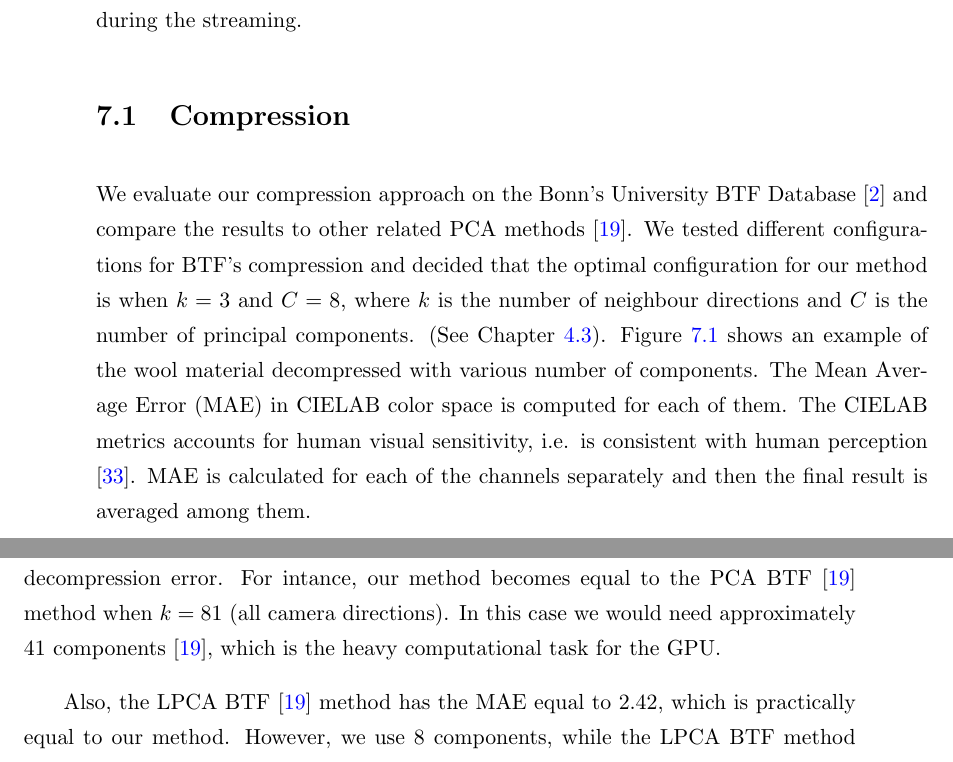
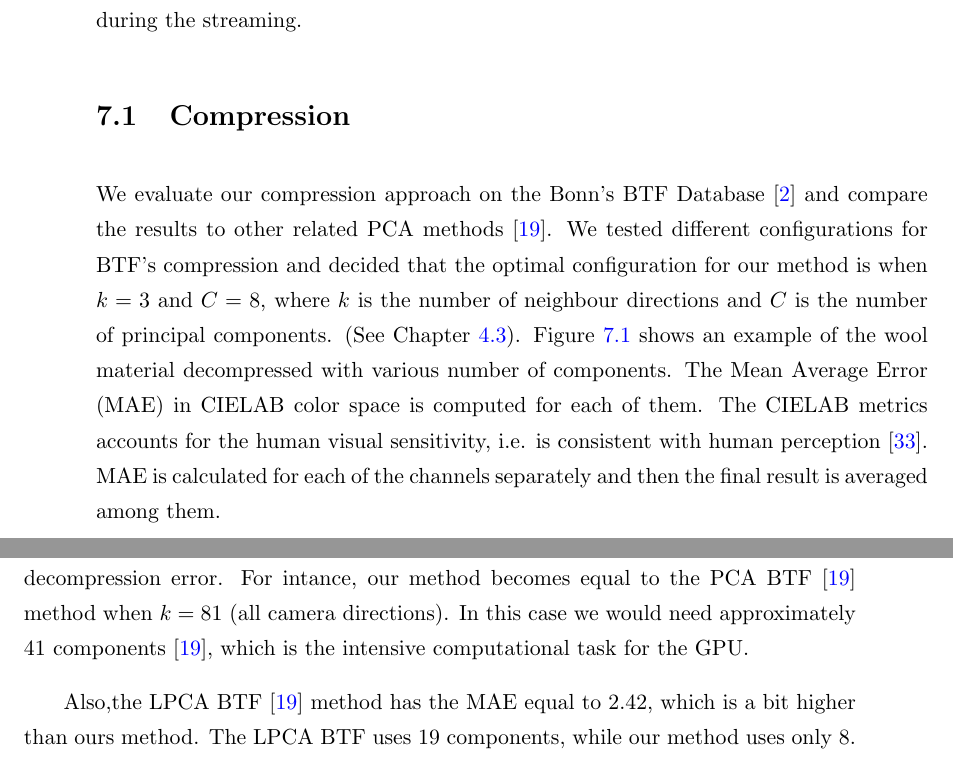
Before and after one commit to sotnychenko/xml3d-btf, a LaTeX thesis (thesis/Thesis.tex, which reads thesis/chapters/evaluation.tex): two parts of pages 55 and 56 of 64, joined at a grey line, cut so that both start at the same text. Compiled offline with pdfLaTeX.

Commit message:
added substion to the evaluation chapter

```diff
--- a/thesis/chapters/evaluation.tex
+++ b/thesis/chapters/evaluation.tex
@@ -8,10 +8,10 @@ In this chapter we evaluate the decompression error, compression ratio and image
 
 
 
-We evaluate our compression approach on the Bonn's University BTF Database \cite{btfBonn} and compare the results to other related PCA methods \cite{haindl}.
+We evaluate our compression approach on the Bonn's BTF Database \cite{btfBonn} and compare the results to other related PCA methods \cite{haindl}.
 We tested different configurations for BTF's compression and decided that the optimal configuration for our method is when $k=3$ and $C=8$, where $k$ is the number of neighbour directions and $C$ is the number of principal components. (See Chapter \ref{section:algorithm_step}).
 Figure \ref{fig:compression_example} shows an example of the wool material decompressed with various number of components. The Mean Average Error (MAE) in CIELAB color space is computed for each of them.
-The CIELAB metrics accounts for human visual sensitivity, i.e. is consistent with human perception \cite{cielab}.
+The CIELAB metrics accounts for the human visual sensitivity, i.e. is consistent with human perception \cite{cielab}.
 MAE is calculated for each of the channels separately and then the final result is averaged among them.
 
 {\centering $MAE = \frac{1}{N}\sum_{i=1}^{N}(\left | y_i-\hat{y_i} \right |)$\\}
@@ -65,10 +65,10 @@ Haindl \cite{haindl} claims to have the MAE equal to $3.16$ in CIELAB color spac
  We can see that even for $32$ components the decompression errors improves only a bit, but the compression ratio becomes worse.
  If we use $k$ bigger than $3$, then we would need to use more components to have good decompression error.
  For intance, our method becomes equal to the PCA BTF \cite{haindl} method when $k=81$ (all camera directions).
- In this case we would need approximately $41$ components \cite{haindl}, which is the heavy computational task for the GPU.
+ In this case we would need approximately $41$ components \cite{haindl}, which is the intensive computational task for the GPU.
 
- Also, the LPCA BTF \cite{haindl} method has the MAE equal to $2.42$, which is practically equal to our method.
- However, we use $8$ components, while the LPCA BTF method uses $19$ on average.
+ Also,the LPCA BTF \cite{haindl} method has the MAE equal to $2.42$, which is a bit higher than ours method.
+ The LPCA BTF uses $19$ components, while our method uses only $8$.
 
 
 
```
Also changed, not shown: thesis/chapters/evaluation.tex (17 more changed lines), 8 other files.
